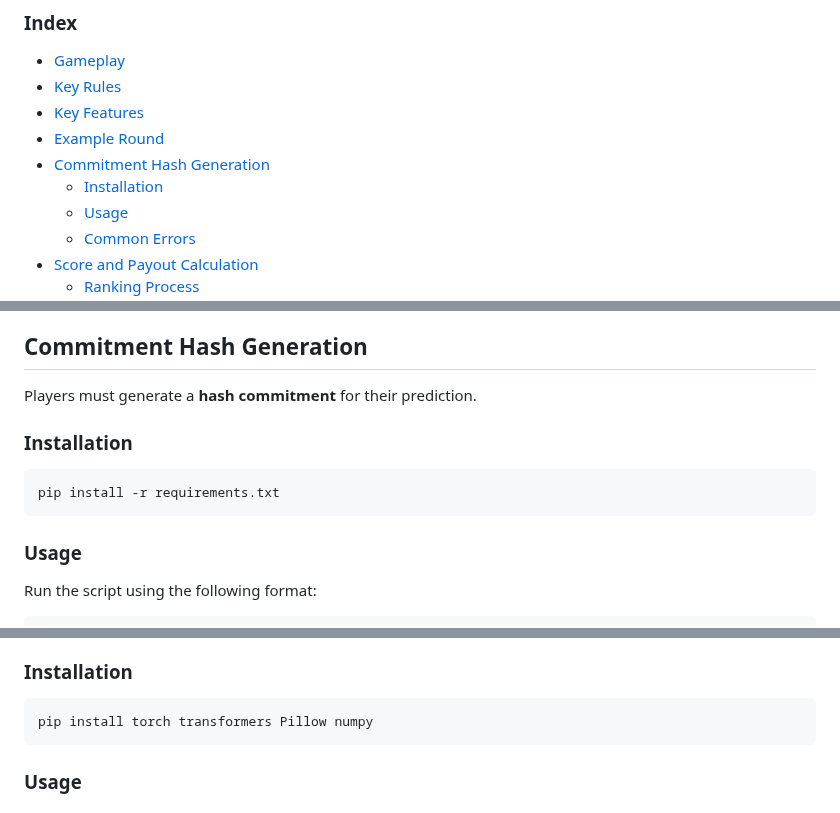
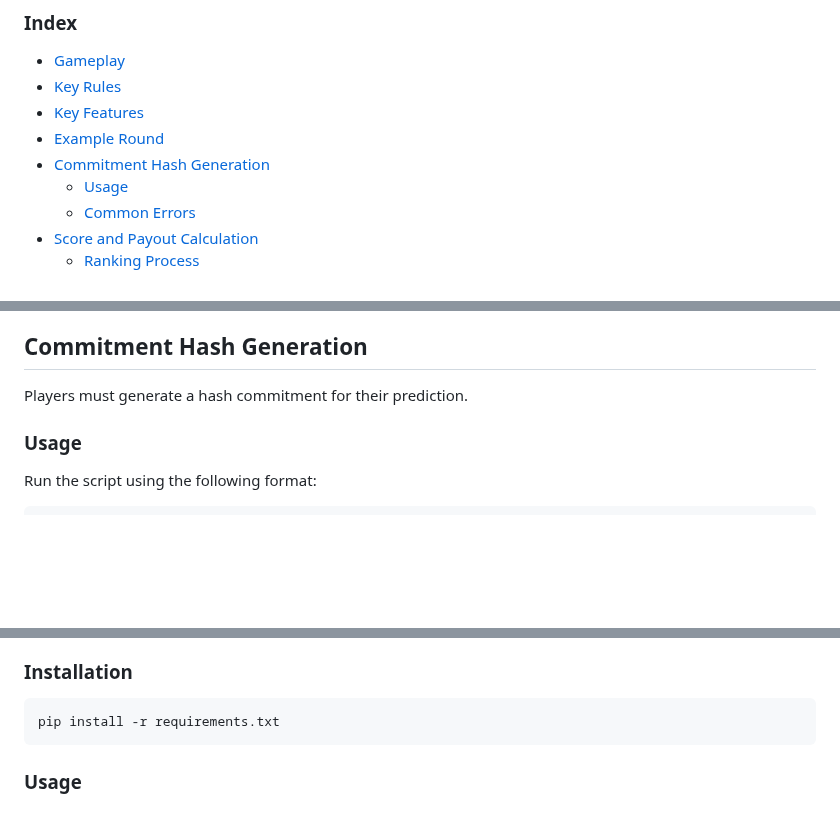
Before and after one commit to grasslandnetwork/cliptions, a Markdown page: README.md, 3 parts joined by grey strips. GitHub-like rendering; blank space fills up the shorter version.

Commit message:
docs: Move installation requirements to CLIP section
- Remove pip install from Commitment Hash Generation
- Move requirements.txt installation to CLIP Embedder
- Fix incorrect dependency information

````diff
--- a/README.md
+++ b/README.md
@@ -8,7 +8,6 @@ Predict how an AI Agent will caption upcoming frames from live video streams. Pl
 - [Key Features](#key-features)
 - [Example Round](#example-round)
 - [Commitment Hash Generation](#commitment-hash-generation)
-  - [Installation](#installation)
   - [Usage](#usage)
   - [Common Errors](#common-errors)
 - [Score and Payout Calculation](#score-and-payout-calculation)
@@ -52,12 +51,7 @@ Predict how an AI Agent will caption upcoming frames from live video streams. Pl
 5. Prize pool is distributed according to rankings
 
 ## Commitment Hash Generation
-Players must generate a **hash commitment** for their prediction.
-
-### Installation
-```bash
-pip install -r requirements.txt
-```
+Players must generate a hash commitment for their prediction.
 
 ### Usage
 Run the script using the following format:
@@ -132,7 +126,7 @@ The CLIP embedder generates embeddings for images and text using OpenAI's CLIP m
 
 ### Installation
 ```bash
-pip install torch transformers Pillow numpy
+pip install -r requirements.txt
 ```
 
 ### Usage
````
